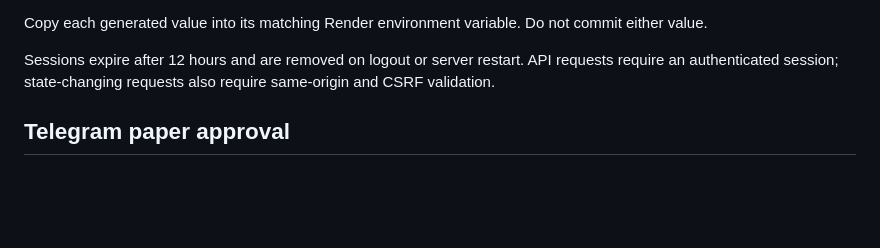
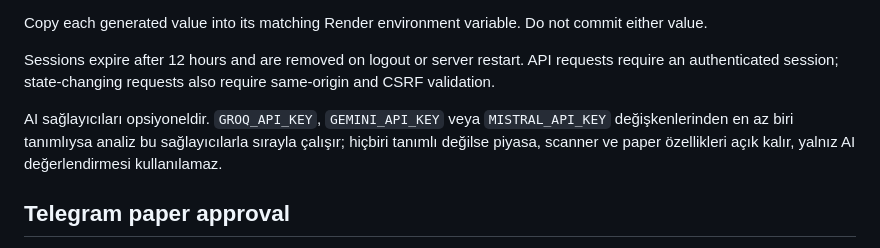
Before and after one commit to enscvs/borsaci, a Markdown page: README.md, the part around the change. Rendered like a GitHub page; blank space fills up the shorter version.

Commit message:
docs: document optional AI providers

```diff
--- a/README.md
+++ b/README.md
@@ -24,6 +24,8 @@ node -e "console.log(require('crypto').randomBytes(48).toString('base64url'))"
 Copy each generated value into its matching Render environment variable. Do not commit either value.
 
 Sessions expire after 12 hours and are removed on logout or server restart. API requests require an authenticated session; state-changing requests also require same-origin and CSRF validation.
+
+AI sağlayıcıları opsiyoneldir. `GROQ_API_KEY`, `GEMINI_API_KEY` veya `MISTRAL_API_KEY` değişkenlerinden en az biri tanımlıysa analiz bu sağlayıcılarla sırayla çalışır; hiçbiri tanımlı değilse piyasa, scanner ve paper özellikleri açık kalır, yalnız AI değerlendirmesi kullanılamaz.
 
 ## Telegram paper approval
 
```
